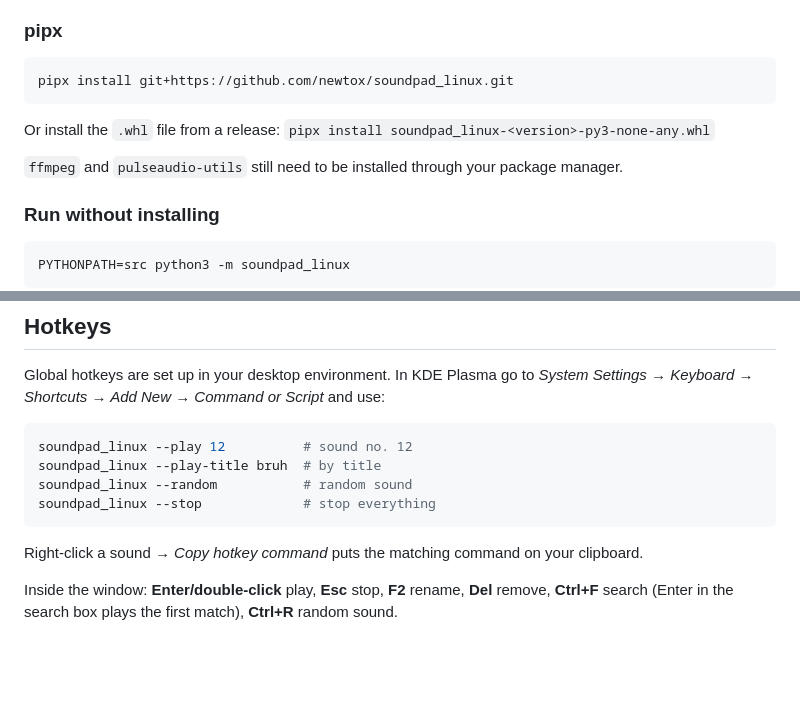
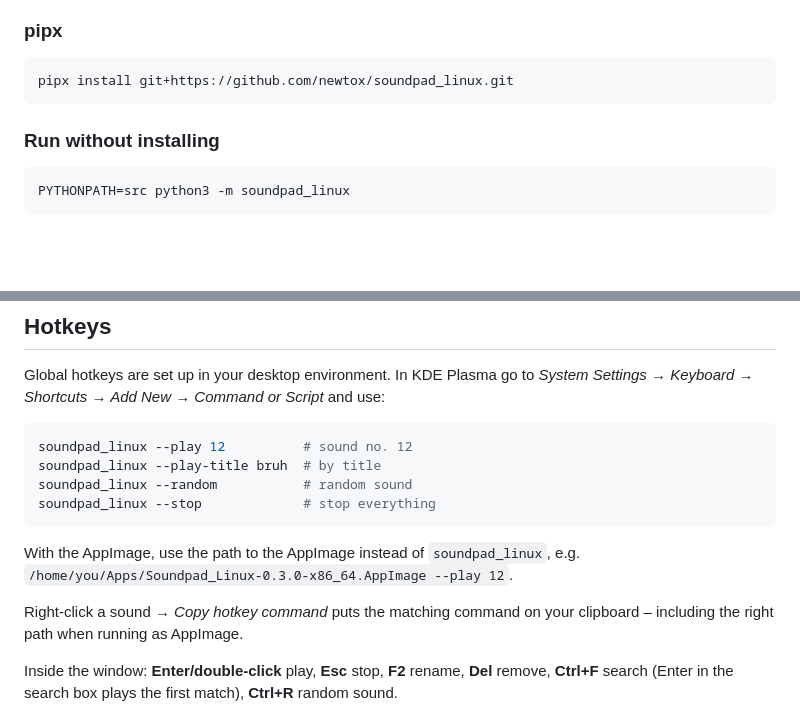
Before and after one commit to newtox/soundpad_linux, a Markdown page: README.md, 2 parts joined by grey strips. Rendered like a GitHub page; blank space fills up the shorter version.

````diff
--- a/README.md
+++ b/README.md
@@ -61,10 +83,6 @@ On other distributions, install the packages listed under [Requirements](#requir
 ```bash
 pipx install git+https://github.com/newtox/soundpad_linux.git
 ```
-
-Or install the `.whl` file from a release: `pipx install soundpad_linux-<version>-py3-none-any.whl`
-
-`ffmpeg` and `pulseaudio-utils` still need to be installed through your package manager.
 
 ### Run without installing
 
@@ -130,7 +148,9 @@ soundpad_linux --random           # random sound
 soundpad_linux --stop             # stop everything
 ```
 
-Right-click a sound → *Copy hotkey command* puts the matching command on your clipboard.
+With the AppImage, use the path to the AppImage instead of `soundpad_linux`, e.g. `/home/you/Apps/Soundpad_Linux-0.3.0-x86_64.AppImage --play 12`.
+
+Right-click a sound → *Copy hotkey command* puts the matching command on your clipboard – including the right path when running as AppImage.
 
 Inside the window: **Enter/double-click** play, **Esc** stop, **F2** rename, **Del** remove, **Ctrl+F** search (Enter in the search box plays the first match), **Ctrl+R** random sound.
 
````
Also changed, not shown: other parts of README.md (+40 -5 lines), data/soundpad_linux.png (added), 15 other files.
